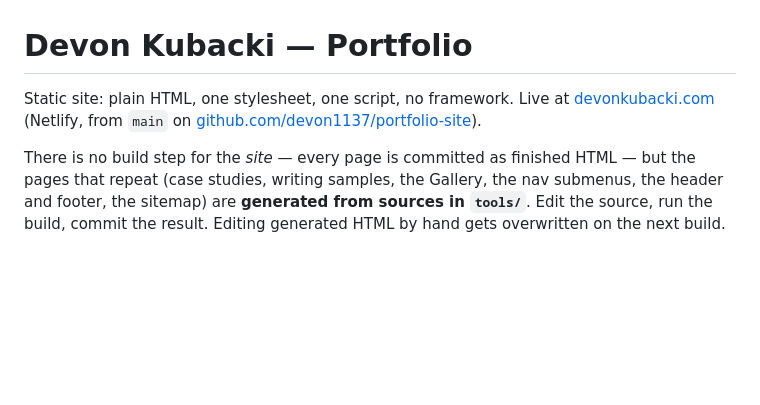
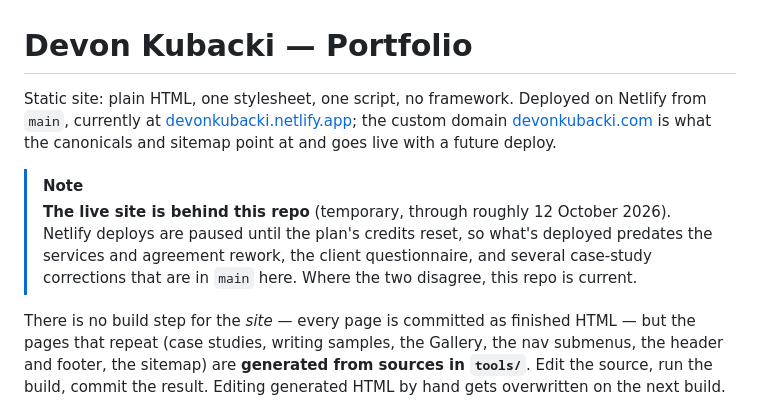
Before and after one commit to devon1137/portfolio-site, a Markdown page: readme.md, the part around the change. GitHub-like rendering; blank space fills up the shorter version.

Commit message:
Readme: correct the live URL and note that the deploy is behind main
Deploys are paused on credits until ~2026-10-12, so anyone arriving from
GitHub sees a site that predates the services rework and questionnaire.
Remove the note block after the next deploy.

Co-Authored-By: Claude Opus 5 <noreply@anthropic.com>

```diff
--- a/readme.md
+++ b/readme.md
@@ -1,8 +1,15 @@
 # Devon Kubacki — Portfolio
 
-Static site: plain HTML, one stylesheet, one script, no framework. Live at
-[devonkubacki.com](https://devonkubacki.com) (Netlify, from `main` on
-[github.com/devon1137/portfolio-site](https://github.com/devon1137/portfolio-site)).
+Static site: plain HTML, one stylesheet, one script, no framework. Deployed on Netlify from `main`,
+currently at [devonkubacki.netlify.app](https://devonkubacki.netlify.app); the custom domain
+[devonkubacki.com](https://devonkubacki.com) is what the canonicals and sitemap point at and goes
+live with a future deploy.
+
+> [!NOTE]
+> **The live site is behind this repo** (temporary, through roughly 12 October 2026). Netlify
+> deploys are paused until the plan's credits reset, so what's deployed predates the services and
+> agreement rework, the client questionnaire, and several case-study corrections that are in `main`
+> here. Where the two disagree, this repo is current.
 
 There is no build step for the *site* — every page is committed as finished HTML — but the
 pages that repeat (case studies, writing samples, the Gallery, the nav submenus, the header and
```
